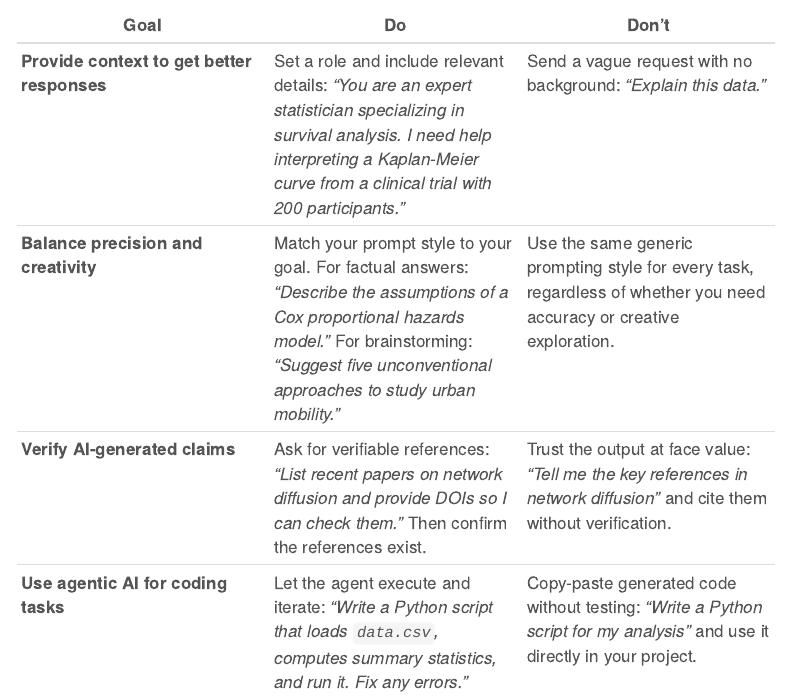
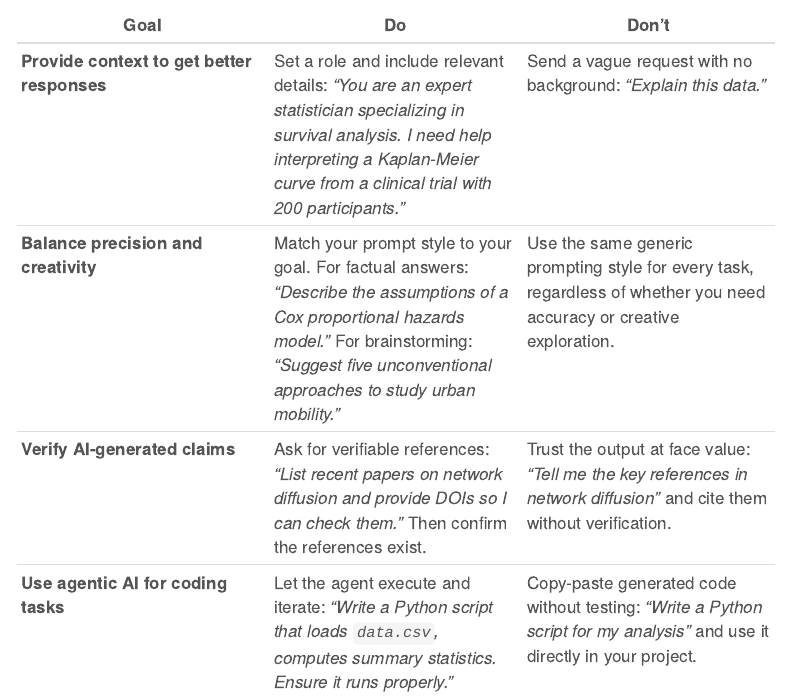
Before and after one commit to gvegayon/book-ai, a Quarto document (01-overview-of-ai.qmd): the page in a window 1100 px wide, from 3080 px down. Rendered offline with R 4.5, knitr and Pandoc in place of Quarto, with nearby package versions; menus at the side of the page are left out.

Commit message:
Update guidance on using agentic AI for coding tasks

```diff
--- a/01-overview-of-ai.qmd
+++ b/01-overview-of-ai.qmd
@@ -81,4 +81,4 @@ This chapter introduced two foundational concepts: how Large Language Models wor
 | **Provide context to get better responses** | Set a role and include relevant details: *"You are an expert statistician specializing in survival analysis. I need help interpreting a Kaplan-Meier curve from a clinical trial with 200 participants."* | Send a vague request with no background: *"Explain this data."* |
 | **Balance precision and creativity** | Match your prompt style to your goal. For factual answers: *"Describe the assumptions of a Cox proportional hazards model."* For brainstorming: *"Suggest five unconventional approaches to study urban mobility."* | Use the same generic prompting style for every task, regardless of whether you need accuracy or creative exploration. |
 | **Verify AI-generated claims** | Ask for verifiable references: *"List recent papers on network diffusion and provide DOIs so I can check them."* Then confirm the references exist. | Trust the output at face value: *"Tell me the key references in network diffusion"* and cite them without verification. |
-| **Use agentic AI for coding tasks** | Let the agent execute and iterate: *"Write a Python script that loads `data.csv`, computes summary statistics, and run it. Fix any errors."* | Copy-paste generated code without testing: *"Write a Python script for my analysis"* and use it directly in your project. |
+| **Use agentic AI for coding tasks** | Let the agent execute and iterate: *"Write a Python script that loads `data.csv`, computes summary statistics. Ensure it runs properly."* | Copy-paste generated code without testing: *"Write a Python script for my analysis"* and use it directly in your project. |
```
